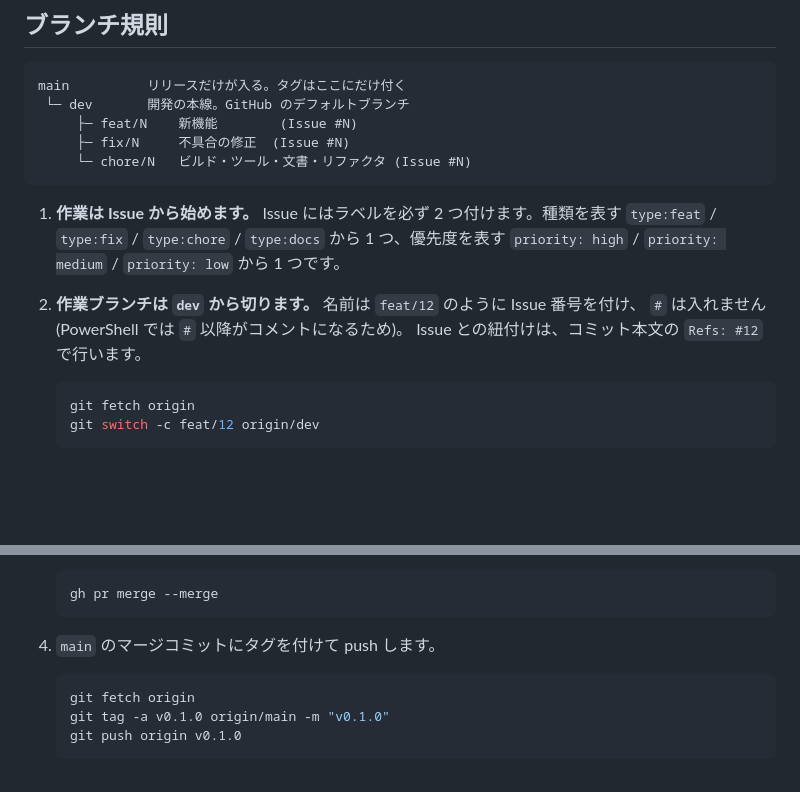
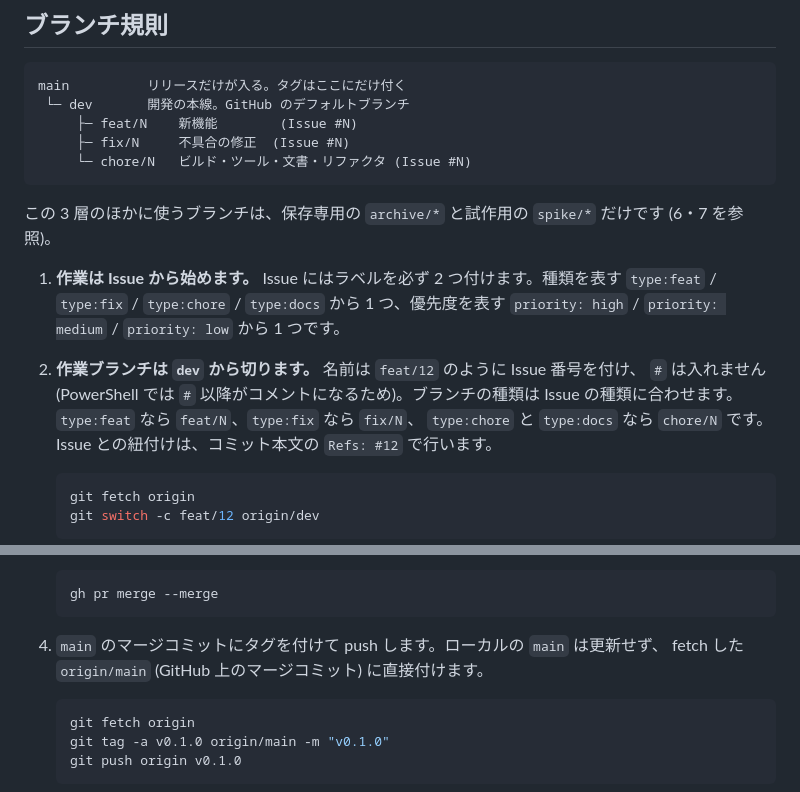
Before and after one commit to marby3/UMK_VIA, a Markdown page: CONTRIBUTING.md, 2 parts joined by grey strips. Rendered like a GitHub page; blank space fills up the shorter version.

Commit message:
docs: clarify extra branch types and the release tag step
Address review of #2: say that archive/* and spike/* are the only branches
outside the three tiers, map each Issue type label to its branch prefix
(type:docs uses chore/N), and explain why the release tag goes on the
fetched origin/main rather than a local main.

Refs: #2

Co-Authored-By: Claude Opus 5.5 (1M context) <noreply@anthropic.com>

````diff
--- a/CONTRIBUTING.md
+++ b/CONTRIBUTING.md
@@ -16,11 +16,15 @@ main          リリースだけが入る。タグはここにだけ付く
      └─ chore/N   ビルド・ツール・文書・リファクタ (Issue #N)
 ```
 
+この 3 層のほかに使うブランチは、保存専用の `archive/*` と試作用の `spike/*` だけです (6・7 を参照)。
+
 1. **作業は Issue から始めます。** Issue にはラベルを必ず 2 つ付けます。種類を表す
    `type:feat` / `type:fix` / `type:chore` / `type:docs` から 1 つ、優先度を表す
    `priority: high` / `priority: medium` / `priority: low` から 1 つです。
 2. **作業ブランチは `dev` から切ります。** 名前は `feat/12` のように Issue 番号を付け、
-   `#` は入れません (PowerShell では `#` 以降がコメントになるため)。
+   `#` は入れません (PowerShell では `#` 以降がコメントになるため)。ブランチの種類は
+   Issue の種類に合わせます。`type:feat` なら `feat/N`、`type:fix` なら `fix/N`、
+   `type:chore` と `type:docs` なら `chore/N` です。
    Issue との紐付けは、コミット本文の `Refs: #12` で行います。
 
    ```bash
@@ -88,7 +92,8 @@ PATCH リリースを出します。
    gh pr merge --merge
    ```
 
-4. `main` のマージコミットにタグを付けて push します。
+4. `main` のマージコミットにタグを付けて push します。ローカルの `main` は更新せず、
+   fetch した `origin/main` (GitHub 上のマージコミット) に直接付けます。
 
    ```bash
    git fetch origin
````
